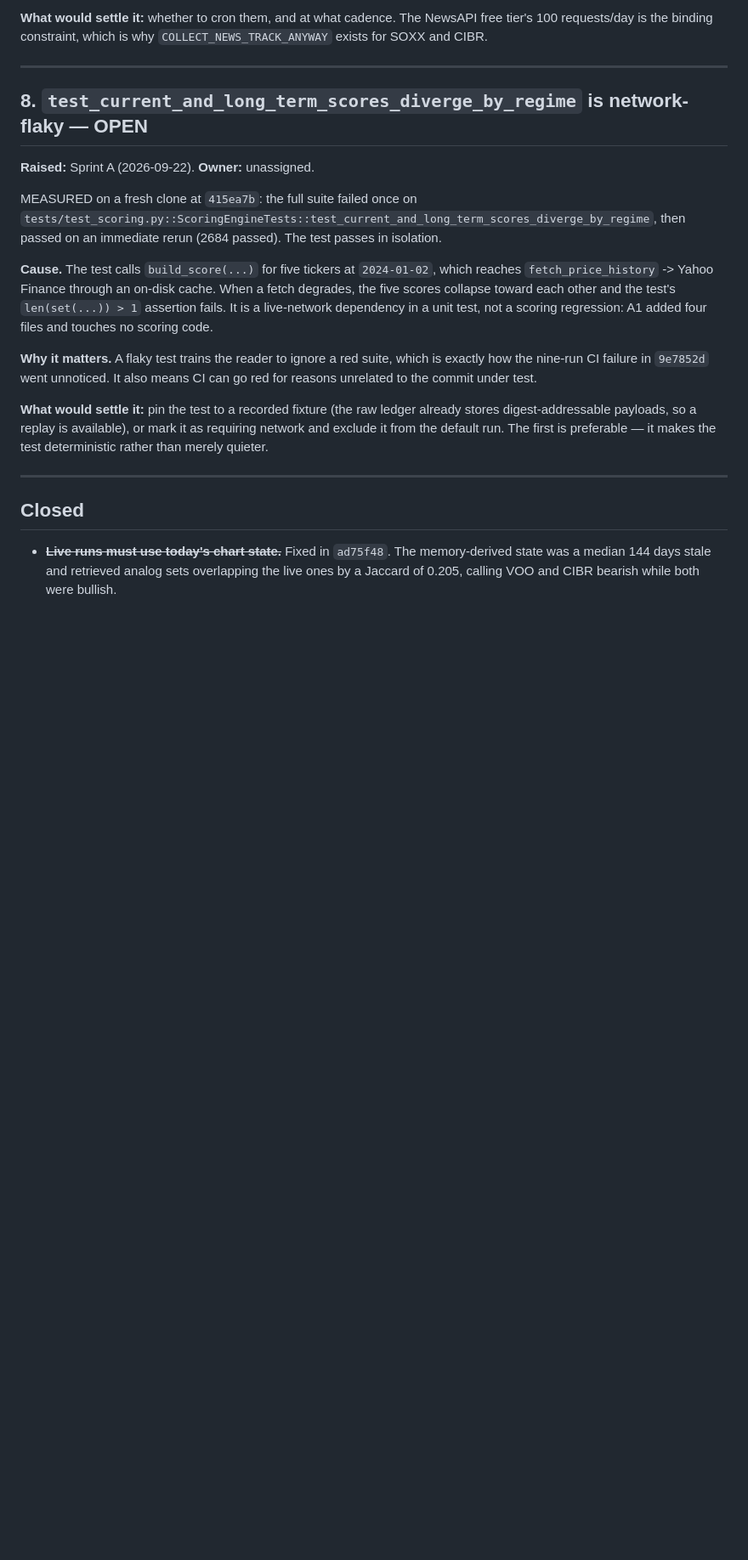
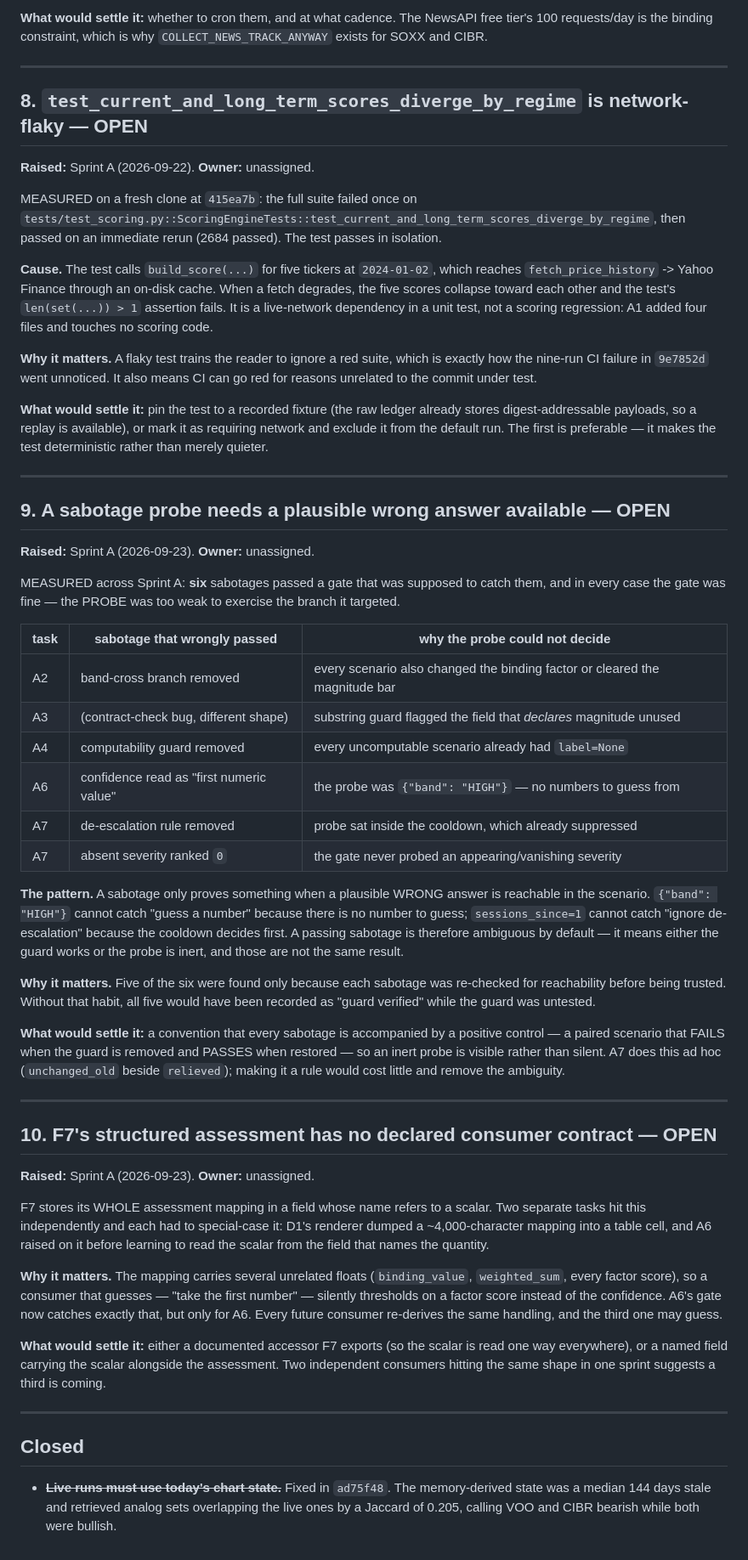
Before and after one commit to OrenGolov/invest-by-score, a Markdown page: docs/open-decisions.md, the part around the change. Shown at 85% size. GitHub-like rendering; blank space fills up the shorter version.

Commit message:
Sprint A close-out: record the two findings that outlive the sprint
Per the standing request to collect bugs, incidents and improvements at the end
of a sprint. Item 8 (the network-flaky scoring test) was already recorded during
A1. These two are the findings that generalise beyond the task that surfaced
them.

ITEM 9 - A SABOTAGE PROBE NEEDS A PLAUSIBLE WRONG ANSWER AVAILABLE.
MEASURED across Sprint A: SIX sabotages passed a gate meant to catch them, and
in every case the gate was correct - the PROBE was inert. A2's band branch was
never reached because every scenario also moved the binding factor; A4's
computability guard never decided because every uncomputable case already had
label=None; A6's "guess the first number" sabotage survived because the probe
mapping contained no numbers; A7's de-escalation probe sat inside the cooldown,
which decided first; and A7's severity ordering was never probed at all.

The pattern: a passing sabotage is AMBIGUOUS by default. It means either the
guard works or the probe is inert, and those are not the same result. Five of
the six were caught only because each sabotage was re-checked for reachability
before being trusted. The proposed fix is a positive control paired with every
sabotage - a scenario that fails when the guard is removed and passes when it
is restored - so an inert probe is visible rather than silent.

ITEM 10 - F7's STRUCTURED ASSESSMENT HAS NO DECLARED CONSUMER CONTRACT.
F7 stores its whole assessment mapping in a field whose name refers to a
scalar. Two tasks hit this independently in one sprint: D1's renderer dumped a
~4,000-character mapping into a table cell, and A6 raised on it before learning
to read the scalar from the field that names the quantity. The mapping carries
several unrelated floats - binding_value, weighted_sum, every factor score - so
a consumer that guesses silently thresholds on a factor score instead of the
confidence. A6's gate catches that for A6 only; every future consumer
re-derives the handling, and the third one may guess.

Co-Authored-By: Claude Opus 5 <noreply@anthropic.com>

```diff
--- a/docs/open-decisions.md
+++ b/docs/open-decisions.md
@@ -182,6 +182,65 @@ preferable — it makes the test deterministic rather than merely quieter.
 
 ---
 
+## 9. A sabotage probe needs a plausible wrong answer available — OPEN
+
+**Raised:** Sprint A (2026-09-23). **Owner:** unassigned.
+
+MEASURED across Sprint A: **six** sabotages passed a gate that was supposed to
+catch them, and in every case the gate was fine — the PROBE was too weak to
+exercise the branch it targeted.
+
+| task | sabotage that wrongly passed | why the probe could not decide |
+|---|---|---|
+| A2 | band-cross branch removed | every scenario also changed the binding factor or cleared the magnitude bar |
+| A3 | (contract-check bug, different shape) | substring guard flagged the field that *declares* magnitude unused |
+| A4 | computability guard removed | every uncomputable scenario already had `label=None` |
+| A6 | confidence read as "first numeric value" | the probe was `{"band": "HIGH"}` — no numbers to guess from |
+| A7 | de-escalation rule removed | probe sat inside the cooldown, which already suppressed |
+| A7 | absent severity ranked `0` | the gate never probed an appearing/vanishing severity |
+
+**The pattern.** A sabotage only proves something when a plausible WRONG answer
+is reachable in the scenario. `{"band": "HIGH"}` cannot catch "guess a number"
+because there is no number to guess; `sessions_since=1` cannot catch "ignore
+de-escalation" because the cooldown decides first. A passing sabotage is
+therefore ambiguous by default — it means either the guard works or the probe
+is inert, and those are not the same result.
+
+**Why it matters.** Five of the six were found only because each sabotage was
+re-checked for reachability before being trusted. Without that habit, all five
+would have been recorded as "guard verified" while the guard was untested.
+
+**What would settle it:** a convention that every sabotage is accompanied by a
+positive control — a paired scenario that FAILS when the guard is removed and
+PASSES when restored — so an inert probe is visible rather than silent. A7 does
+this ad hoc (`unchanged_old` beside `relieved`); making it a rule would cost
+little and remove the ambiguity.
+
+---
+
+## 10. F7's structured assessment has no declared consumer contract — OPEN
+
+**Raised:** Sprint A (2026-09-23). **Owner:** unassigned.
+
+F7 stores its WHOLE assessment mapping in a field whose name refers to a
+scalar. Two separate tasks hit this independently and each had to special-case
+it: D1's renderer dumped a ~4,000-character mapping into a table cell, and A6
+raised on it before learning to read the scalar from the field that names the
+quantity.
+
+**Why it matters.** The mapping carries several unrelated floats
+(`binding_value`, `weighted_sum`, every factor score), so a consumer that
+guesses — "take the first number" — silently thresholds on a factor score
+instead of the confidence. A6's gate now catches exactly that, but only for A6.
+Every future consumer re-derives the same handling, and the third one may guess.
+
+**What would settle it:** either a documented accessor F7 exports (so the
+scalar is read one way everywhere), or a named field carrying the scalar
+alongside the assessment. Two independent consumers hitting the same shape in
+one sprint suggests a third is coming.
+
+---
+
 ## Closed
 
 - ~~**Live runs must use today's chart state.**~~ Fixed in `ad75f48`. The
```
